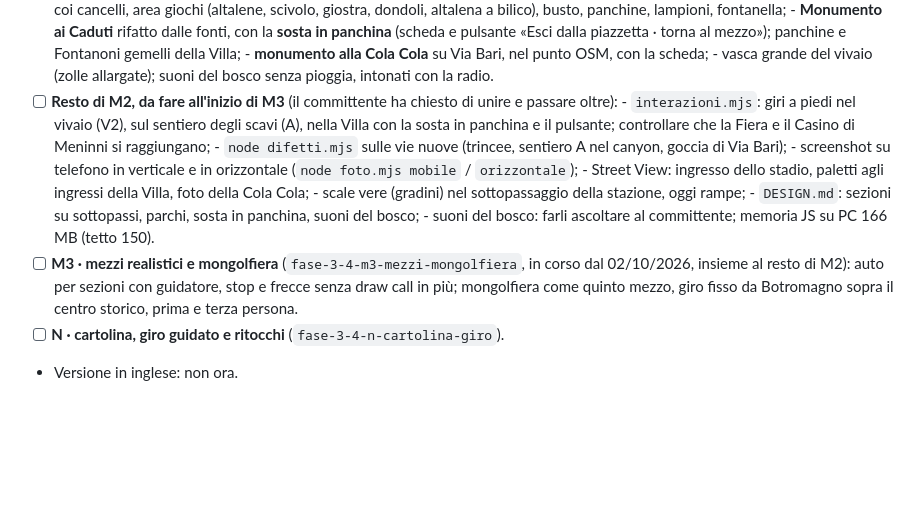
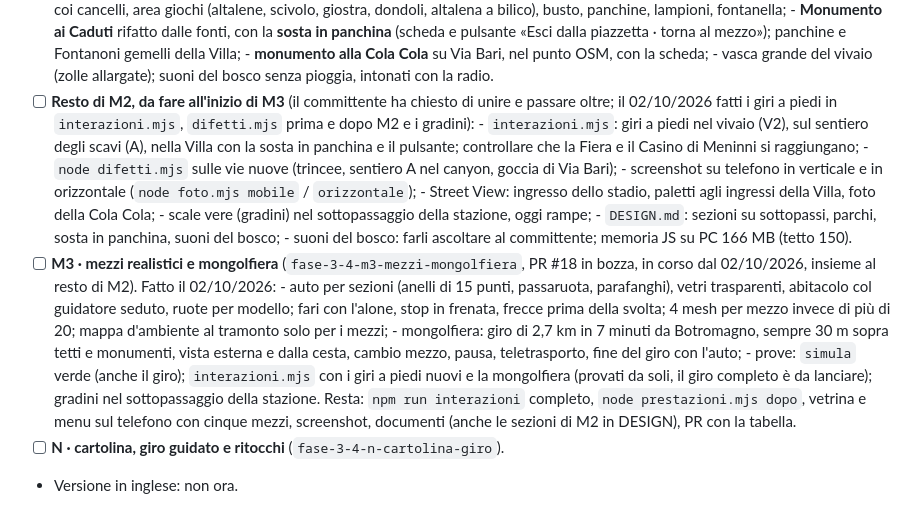
Before and after one commit to giuseppecassano5bit/gravina-3d, a Markdown page: docs/DA_FARE.md, the part around the change. Rendered like a GitHub page; blank space fills up the shorter version.

Commit message:
DA_FARE: stato del blocco M3 al 02/10/2026
Co-Authored-By: Claude Opus 5.5 <noreply@anthropic.com>

```diff
--- a/docs/DA_FARE.md
+++ b/docs/DA_FARE.md
@@ -87,7 +87,8 @@ Ordine: I → D → E → L → M1 → M2 → M3 → N, dettagli e decisioni nel
         dalla piazzetta · torna al mezzo»); panchine e Fontanoni gemelli della Villa;
       - **monumento alla Cola Cola** su Via Bari, nel punto OSM, con la scheda;
       - vasca grande del vivaio (zolle allargate); suoni del bosco senza pioggia, intonati con la radio.
-- [ ] **Resto di M2, da fare all'inizio di M3** (il committente ha chiesto di unire e passare oltre):
+- [ ] **Resto di M2, da fare all'inizio di M3** (il committente ha chiesto di unire e passare oltre; il
+      02/10/2026 fatti i giri a piedi in `interazioni.mjs`, `difetti.mjs` prima e dopo M2 e i gradini):
       - `interazioni.mjs`: giri a piedi nel vivaio (V2), sul sentiero degli scavi (A), nella Villa con la
         sosta in panchina e il pulsante; controllare che la Fiera e il Casino di Meninni si raggiungano;
       - `node difetti.mjs` sulle vie nuove (trincee, sentiero A nel canyon, goccia di Via Bari);
@@ -96,10 +97,17 @@ Ordine: I → D → E → L → M1 → M2 → M3 → N, dettagli e decisioni nel
       - scale vere (gradini) nel sottopassaggio della stazione, oggi rampe;
       - `DESIGN.md`: sezioni su sottopassi, parchi, sosta in panchina, suoni del bosco;
       - suoni del bosco: farli ascoltare al committente; memoria JS su PC 166 MB (tetto 150).
-- [ ] **M3 · mezzi realistici e mongolfiera** (`fase-3-4-m3-mezzi-mongolfiera`, in corso dal
-      02/10/2026, insieme al resto di M2): auto per sezioni con guidatore, stop e frecce senza draw
-      call in più; mongolfiera come quinto mezzo, giro fisso da Botromagno sopra il centro storico,
-      prima e terza persona.
+- [ ] **M3 · mezzi realistici e mongolfiera** (`fase-3-4-m3-mezzi-mongolfiera`, PR #18 in bozza, in corso
+      dal 02/10/2026, insieme al resto di M2). Fatto il 02/10/2026:
+      - auto per sezioni (anelli di 15 punti, passaruota, parafanghi), vetri trasparenti, abitacolo col
+        guidatore seduto, ruote per modello; fari con l'alone, stop in frenata, frecce prima della svolta;
+        4 mesh per mezzo invece di più di 20; mappa d'ambiente al tramonto solo per i mezzi;
+      - mongolfiera: giro di 2,7 km in 7 minuti da Botromagno, sempre 30 m sopra tetti e monumenti,
+        vista esterna e dalla cesta, cambio mezzo, pausa, teletrasporto, fine del giro con l'auto;
+      - prove: `simula` verde (anche il giro); `interazioni.mjs` con i giri a piedi nuovi e la mongolfiera
+        (provati da soli, il giro completo è da lanciare); gradini nel sottopassaggio della stazione.
+      Resta: `npm run interazioni` completo, `node prestazioni.mjs dopo`, vetrina e menu sul telefono
+      con cinque mezzi, screenshot, documenti (anche le sezioni di M2 in DESIGN), PR con la tabella.
 - [ ] **N · cartolina, giro guidato e ritocchi** (`fase-3-4-n-cartolina-giro`).
 - Versione in inglese: non ora.
 
```
